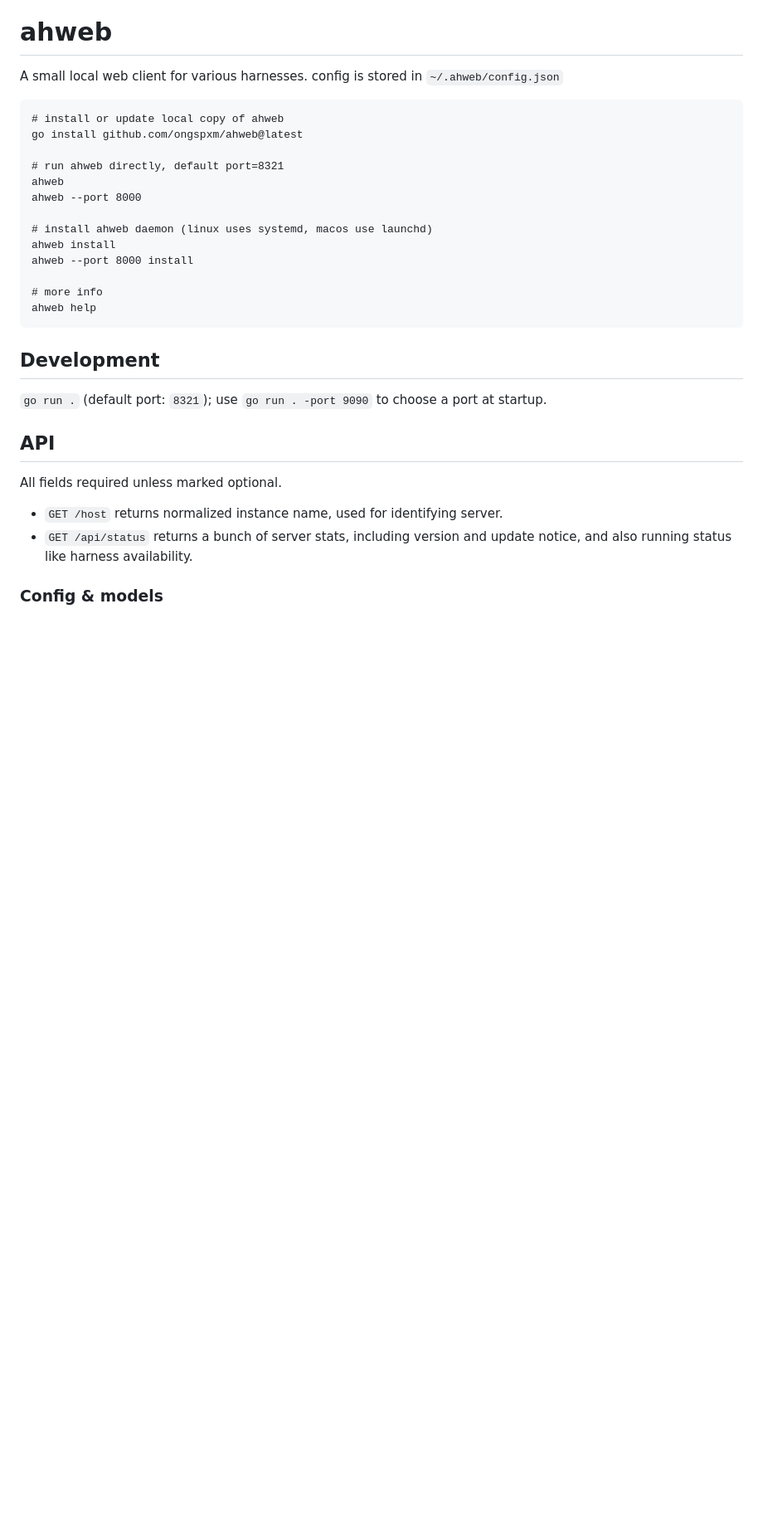
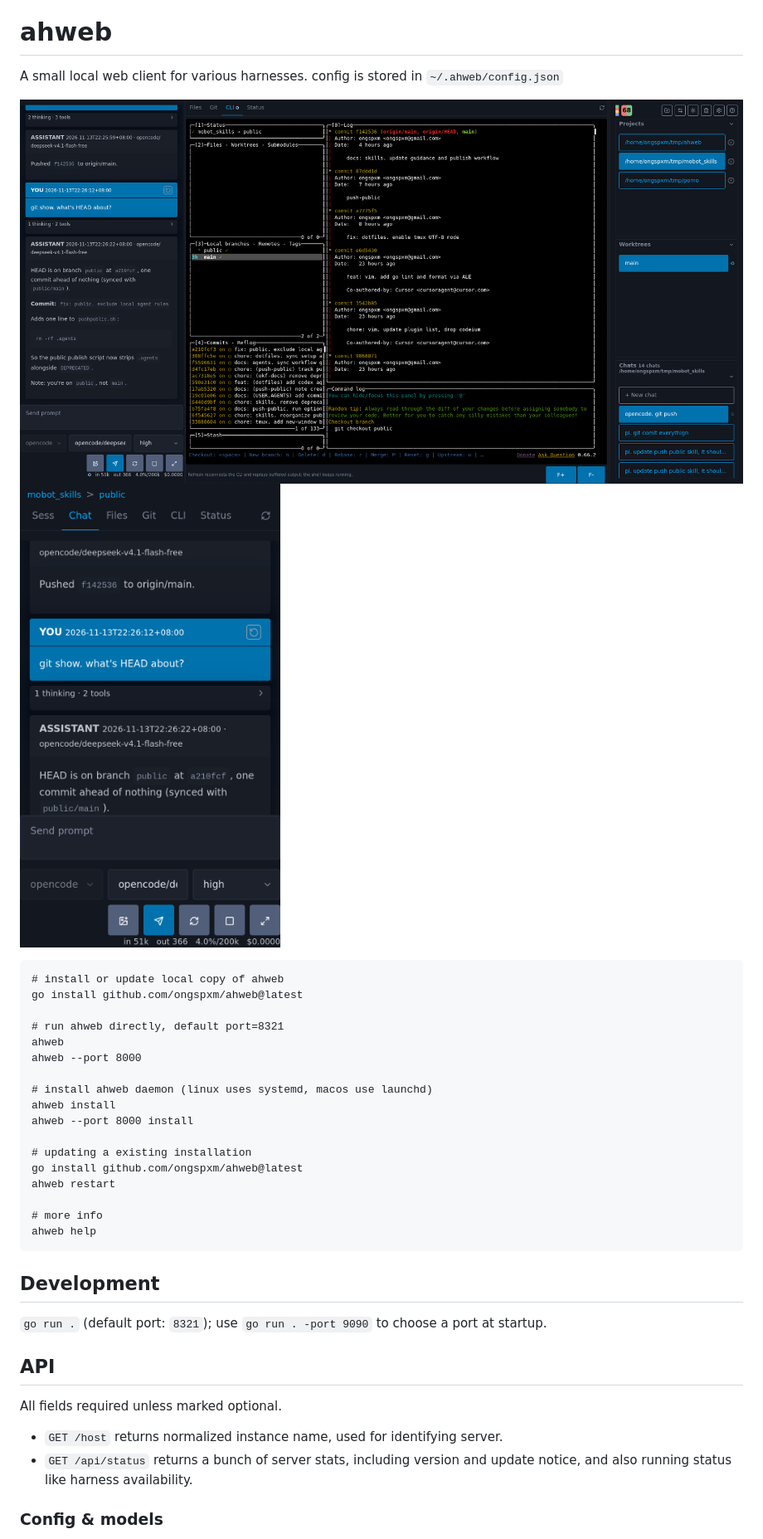
Before and after one commit to ongspxm/ahweb, a Markdown page: README.md, the part around one of its changes. Shown at 83% size. GitHub-like rendering; pictures changed too: img_desktop.png (added), img_mobile.png (added); blank space fills up the shorter version.

Commit message:
docs: README. update usage and screenshots

````diff
--- a/README.md
+++ b/README.md
@@ -1,6 +1,9 @@
 # ahweb
 A small local web client for various harnesses.
 config is stored in `~/.ahweb/config.json`
+
+![Desktop screenshot](img_desktop.png)
+![Mobile screenshot](img_mobile.png)
 
 ```
 # install or update local copy of ahweb
@@ -13,6 +16,10 @@ ahweb --port 8000
 # install ahweb daemon (linux uses systemd, macos use launchd)
 ahweb install
 ahweb --port 8000 install
+
+# updating a existing installation
+go install github.com/ongspxm/ahweb@latest
+ahweb restart
 
 # more info
 ahweb help
````
Also changed, not shown: other parts of README.md (+12 -1 lines), docs/devlog.md (+35 -2 lines).
